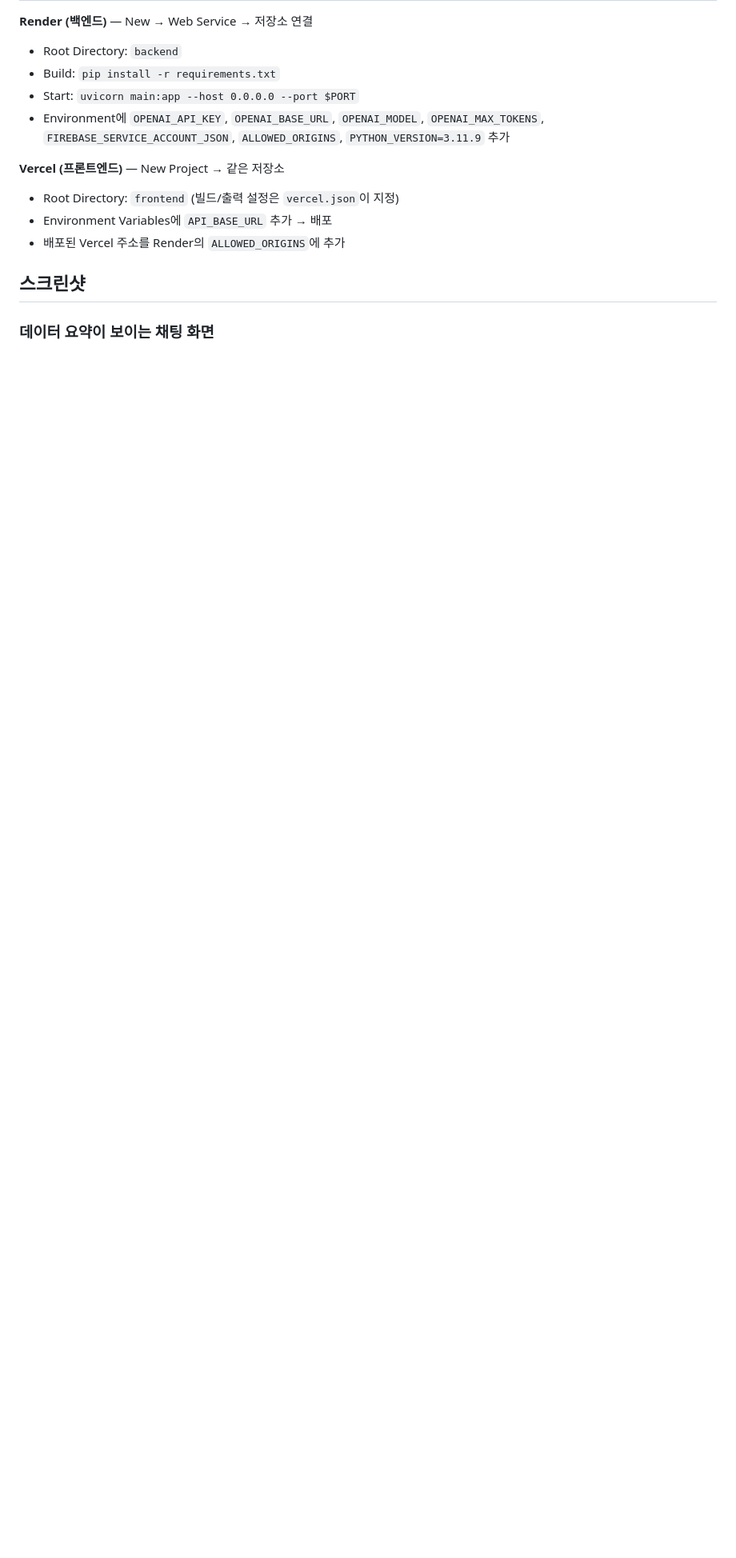
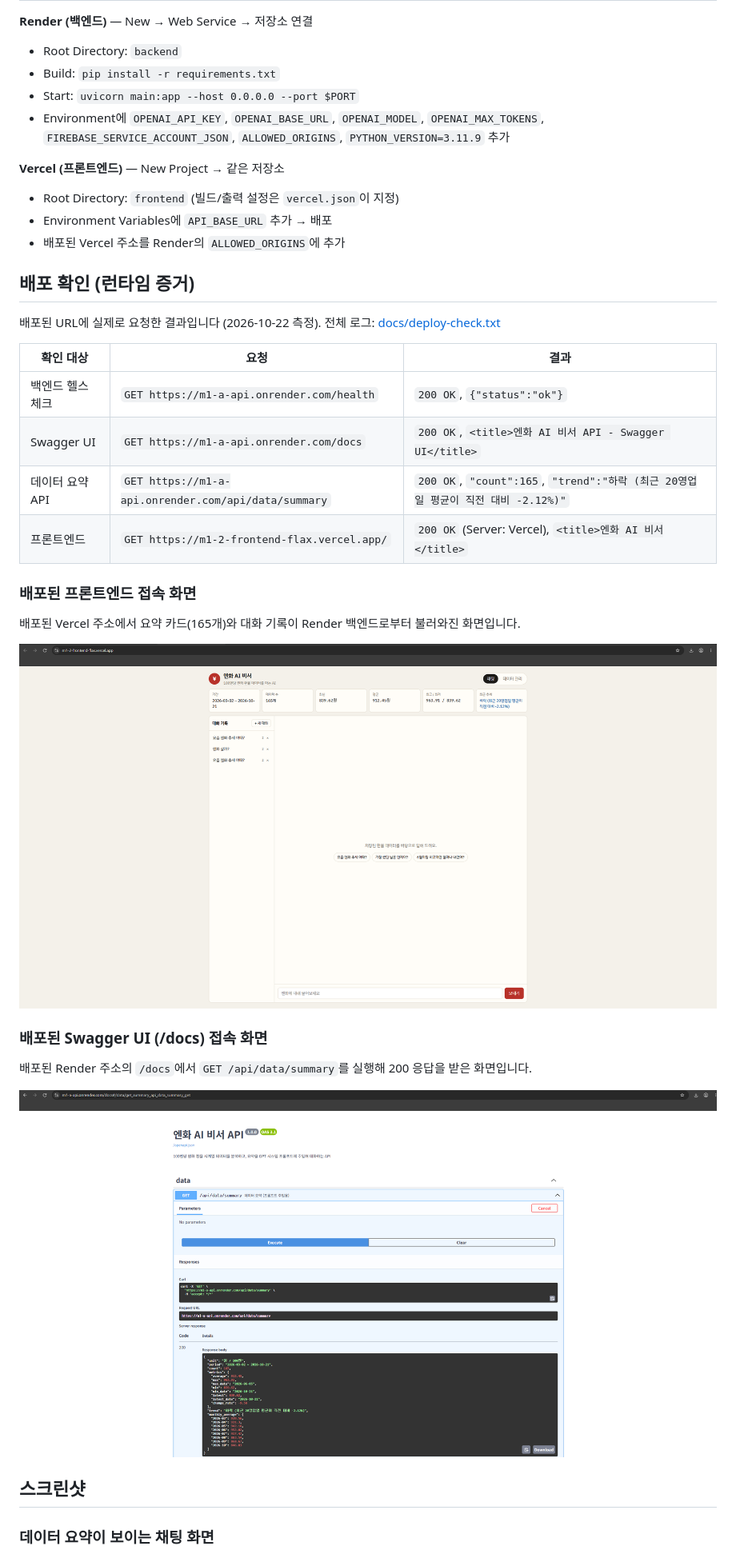
Before and after one commit to 6minho/M1-2, a Markdown page: README.md, the part around the change. Shown at 80% size. Rendered like a GitHub page; pictures changed too: docs/deploy-frontend.png (added), docs/deploy-swagger.png (added); blank space fills up the shorter version.

Commit message:
배포 접속 증거(curl 로그, 스크린샷) 추가

```diff
--- a/README.md
+++ b/README.md
@@ -176,6 +176,27 @@ python -m http.server 5500     # http://localhost:5500
 - Environment Variables에 `API_BASE_URL` 추가 → 배포
 - 배포된 Vercel 주소를 Render의 `ALLOWED_ORIGINS`에 추가
 
+## 배포 확인 (런타임 증거)
+
+배포된 URL에 실제로 요청한 결과입니다 (2026-10-22 측정). 전체 로그: [docs/deploy-check.txt](docs/deploy-check.txt)
+
+| 확인 대상 | 요청 | 결과 |
+|---|---|---|
+| 백엔드 헬스 체크 | `GET https://m1-a-api.onrender.com/health` | `200 OK`, `{"status":"ok"}` |
+| Swagger UI | `GET https://m1-a-api.onrender.com/docs` | `200 OK`, `<title>엔화 AI 비서 API - Swagger UI</title>` |
+| 데이터 요약 API | `GET https://m1-a-api.onrender.com/api/data/summary` | `200 OK`, `"count":165`, `"trend":"하락 (최근 20영업일 평균이 직전 대비 -2.12%)"` |
+| 프론트엔드 | `GET https://m1-2-frontend-flax.vercel.app/` | `200 OK` (Server: Vercel), `<title>엔화 AI 비서</title>` |
+
+### 배포된 프론트엔드 접속 화면
+배포된 Vercel 주소에서 요약 카드(165개)와 대화 기록이 Render 백엔드로부터 불러와진 화면입니다.
+
+![deploy-frontend](docs/deploy-frontend.png)
+
+### 배포된 Swagger UI (/docs) 접속 화면
+배포된 Render 주소의 `/docs`에서 `GET /api/data/summary`를 실행해 200 응답을 받은 화면입니다.
+
+![deploy-swagger](docs/deploy-swagger.png)
+
 ## 스크린샷
 
 ### 데이터 요약이 보이는 채팅 화면
```
Also changed, not shown: 1 other file.
